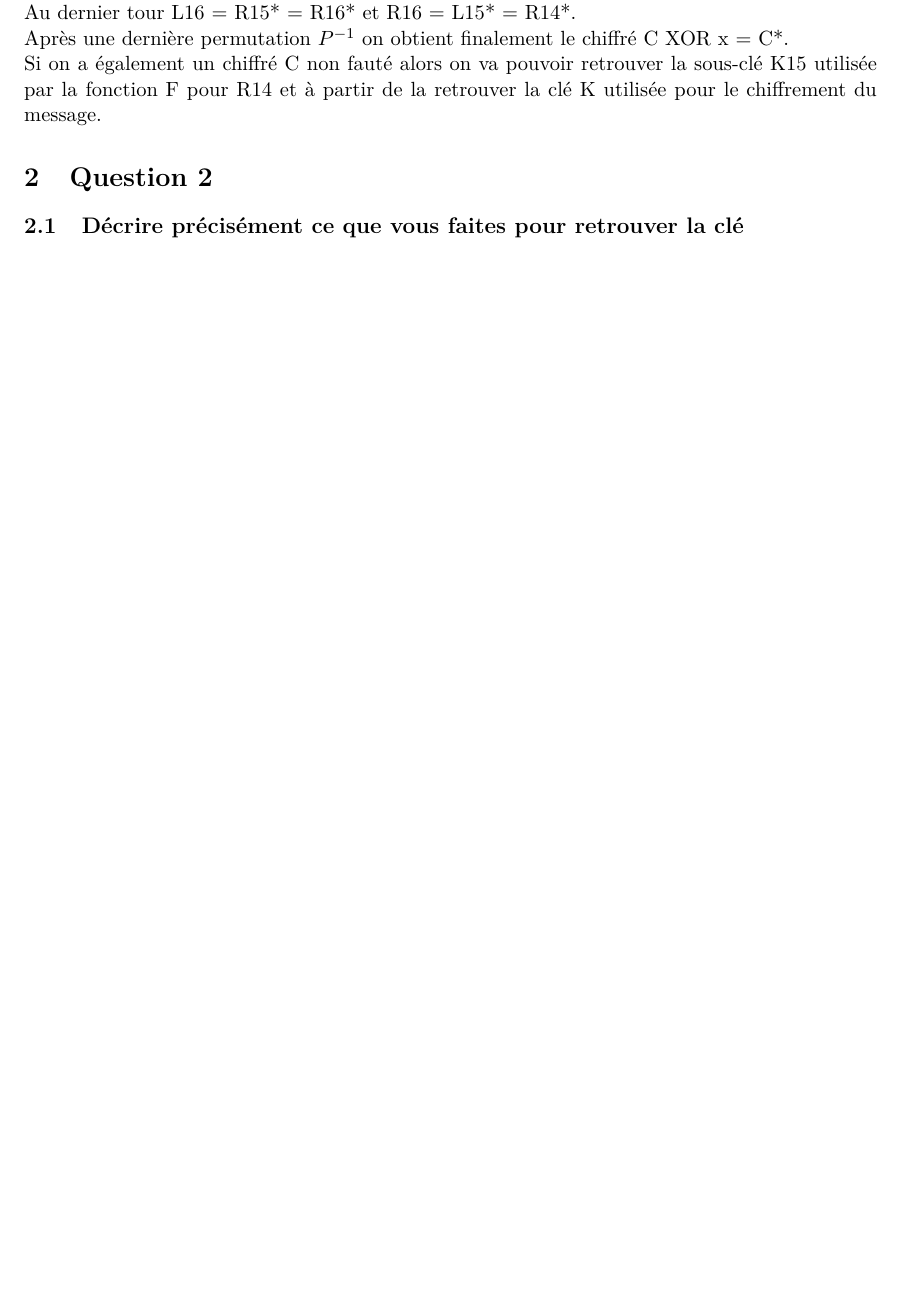
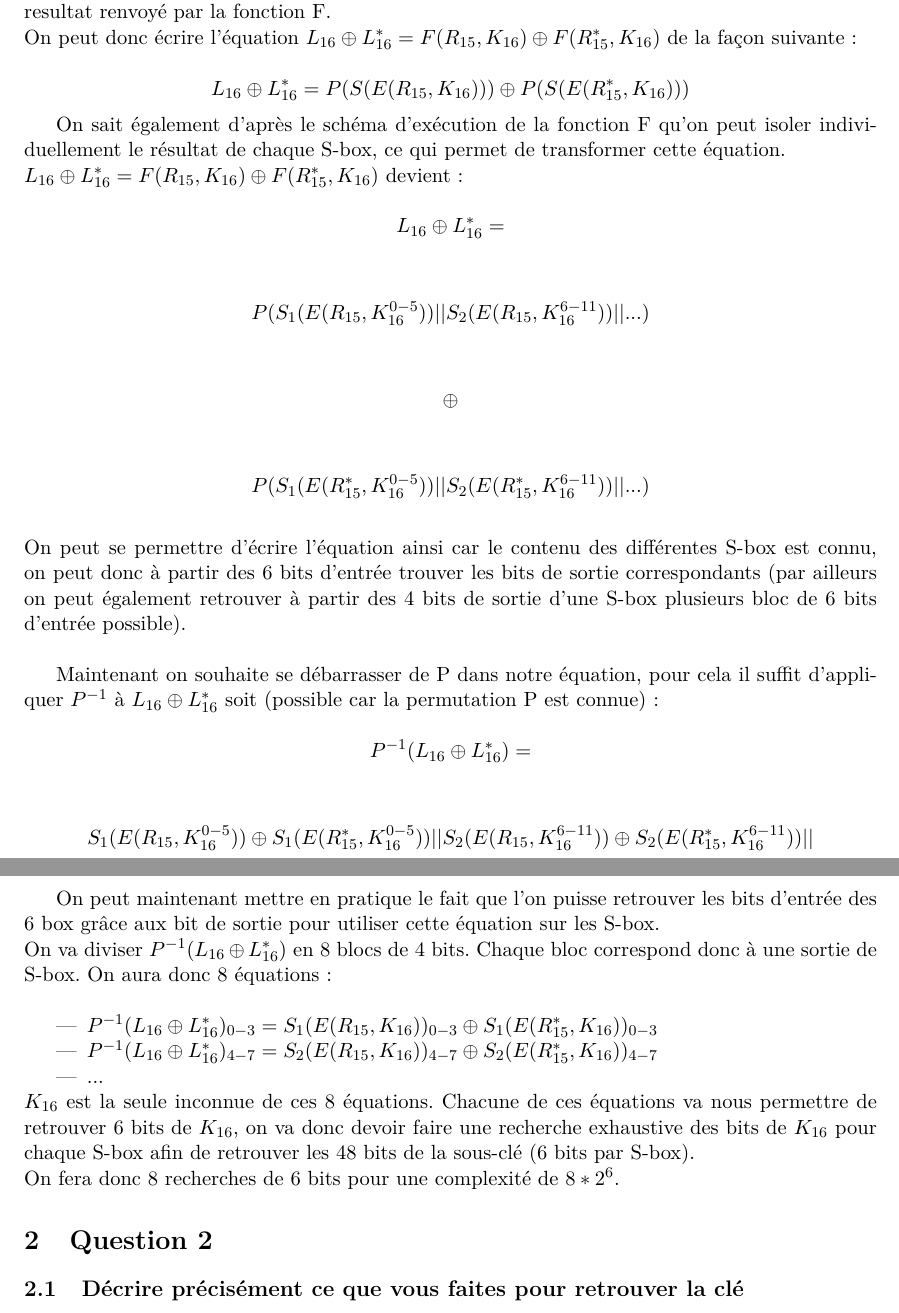
Before and after one commit to BenGuillot/Master, a LaTeX document (M1/S8/CalculSecu/CalculSecurise.tex): part of page 3 of 3 before the commit and two parts of pages 4 and 5 of 5 after it, the two joined at a grey line, cut at the place of the change, the shorter picture padded with empty space. Compiled offline with pdfLaTeX.

Commit message:
reponse question 1

```diff
--- a/M1/S8/CalculSecu/CalculSecurise.tex
+++ b/M1/S8/CalculSecu/CalculSecurise.tex
@@ -7,6 +7,7 @@
 \usepackage{graphicx}
 \usepackage{mathtools,amssymb,amsthm}
 \usepackage{lmodern}
+\usepackage{ulem}
 \usepackage{multirow}
 \usepackage{array}
 \usepackage{longtable}
@@ -32,4 +25,0 @@
-		R15 = L14 XOR f(R14*) = R15 XOR e' = R15*.\\
-	Au dernier tour L16 = R15* = R16* et R16 = L15* = R14*.\\
-	Après une dernière permutation $P^{-1}$ on obtient finalement le chiffré C XOR x = C*.\\
-	Si on a également un chiffré C non fauté alors on va pouvoir retrouver la sous-clé K15 utilisée par la fonction F pour R14 et à partir de la retrouver la clé K utilisée pour le chiffrement du message.
@@ -36,3 +62,32 @@
+	Ce bloc de 32 bits va finalement subir une permutation, la sortie de cette permutation étant le resultat renvoyé par la fonction F.\\
+	On peut donc écrire l'équation $L_{16}  \oplus L_{16}^{*} = F(R_{15}, K_{16}) \oplus F(R_{15}^{*}, K_{16})$ de la façon suivante : \\
+	$$L_{16}  \oplus L_{16}^{*} = P(S(E(R_{15}, K_{16}))) \oplus P(S(E(R_{15}^{*}, K_{16})))$$
+
+	On sait également d'après le schéma d'exécution de la fonction F qu'on peut isoler individuellement le résultat de chaque S-box, ce qui permet de  transformer cette équation.\\
+	$L_{16}  \oplus L_{16}^{*} = F(R_{15}, K_{16}) \oplus F(R_{15}^{*}, K_{16})$  devient :\\
+	$$L_{16} \oplus L_{16}^{*} = $$\\
+	$$P(S_{1}(E(R_{15},K_{16}^{0-5})) || S_{2}(E(R_{15},K_{16}^{6-11}))||...)$$\\
+	$$\oplus$$\\
+	$$P(S_{1}(E(R_{15}^{*},K_{16}^{0-5}))||S_{2}(E(R_{15}^{*},K_{16}^{6-11}))||...)$$\\
+	On peut se permettre d'écrire l'équation ainsi car le contenu des différentes S-box est connu, on peut donc à partir des 6 bits d'entrée trouver les bits de sortie correspondants (par ailleurs on peut également retrouver à partir des 4 bits de sortie d'une S-box plusieurs bloc de 6 bits d'entrée possible).\\
+
+	Maintenant on souhaite se débarrasser de P dans notre équation, pour cela il suffit d'appliquer $P^{-1}$ à 	$L_{16}  \oplus L_{16}^{*}$ soit (possible car la permutation P est connue): \\
+	$$P^{-1} (L_{16}  \oplus L_{16}^{*}) = $$\\
+	$$S_{1}(E(R_{15},K_{16}^{0-5})) \oplus S_{1}(E(R_{15}^{*},K_{16}^{0-5}))
+	 ||
+	S_{2}(E(R_{15},K_{16}^{6-11})) \oplus S_{2}(E(R_{15}^{*},K_{16}^{6-11}))||$$
+	$$...$$\\
+
+	On peut maintenant mettre en pratique le fait que l'on puisse retrouver les bits d'entrée des 6 box grâce aux bit de sortie pour utiliser cette équation sur les S-box.\\
+	On va diviser $P^{-1} (L_{16}  \oplus L_{16}^{*})$ en 8 blocs de 4 bits. Chaque bloc correspond donc à une sortie de S-box.
+	On aura donc 8 équations :\\
+	\begin{itemize}
+		\item $P^{-1} (L_{16}  \oplus L_{16}^{*})_{0-3} = S_{1}(E(R_{15}, K_{16}))_{0-3} \oplus S_{1}(E(R_{15}^{*}, K_{16}))_{0-3} $
+		\item $P^{-1} (L_{16}  \oplus L_{16}^{*})_{4-7} = S_{2}(E(R_{15}, K_{16}))_{4-7} \oplus S_{2}(E(R_{15}^{*}, K_{16}))_{4-7} $
+		\item ...
+	\end{itemize}
+	$K_{16}$ est la seule inconnue de ces 8 équations. Chacune de ces équations va nous permettre de retrouver 6 bits de $K_{16}$, on va donc devoir faire une recherche exhaustive des bits de $K_{16}$ pour chaque S-box afin de retrouver les 48 bits de la sous-clé (6 bits par S-box).\\
+	On fera donc 8 recherches de 6 bits pour une complexité de $8 * 2^{6} $.
 
 	\section{Question 2}
 	\subsection{Décrire précisément ce que vous faites pour retrouver la clé}
```
Also changed, not shown: M1/S8/CalculSecu/CalculSecurise.pdf, M1/S8/CalculSecu/DES.pdf (added), M1/S8/CalculSecu/CalculSecurise.tex (50 more changed lines), 4 other files.
